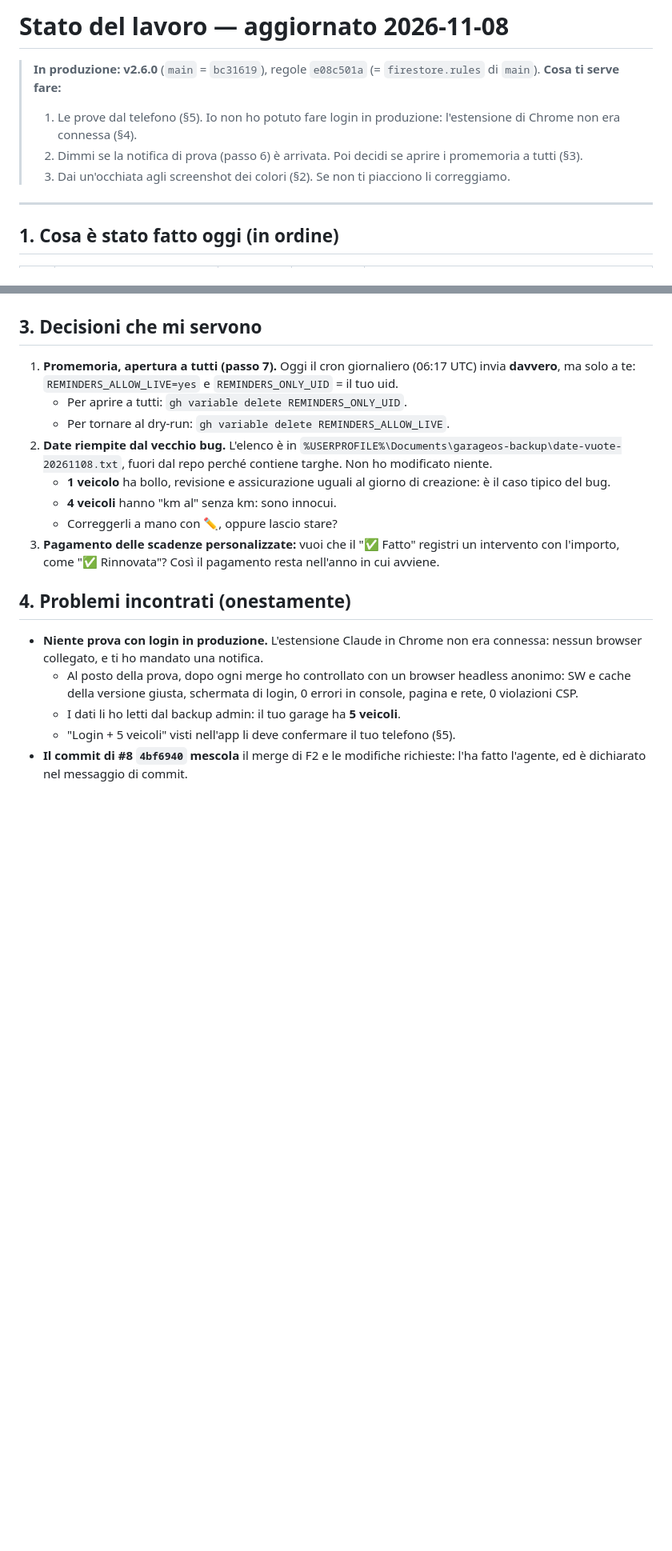
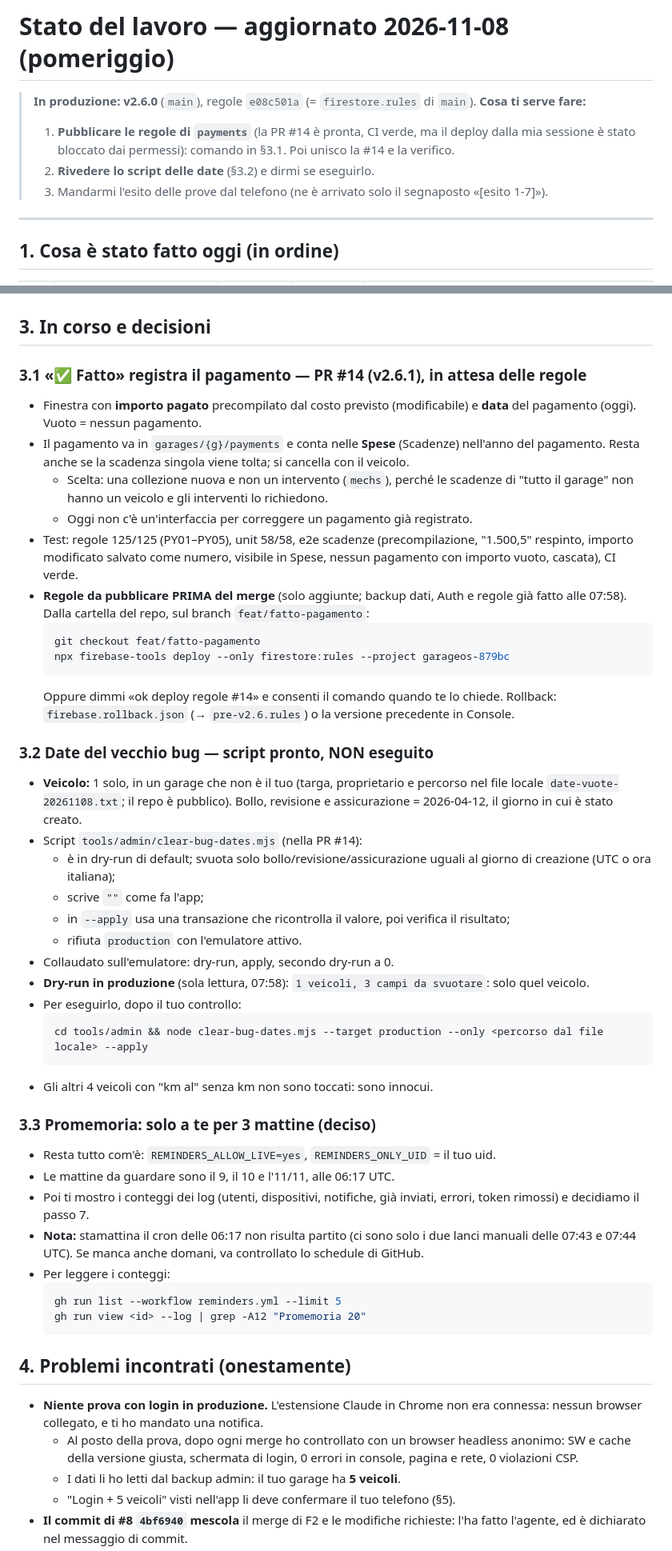
Before and after one commit to lucsor/garageos-v2, a Markdown page: docs/STATO.md, 2 parts joined by grey strips. Shown at 80% size. Rendered like a GitHub page; blank space fills up the shorter version.

Commit message:
docs: STATO 2026-11-08 pomeriggio — #14 in attesa delle regole, script date, promemoria 3 mattine
Co-Authored-By: Claude Opus 5.5 <noreply@anthropic.com>

````diff
--- a/docs/STATO.md
+++ b/docs/STATO.md
@@ -1,10 +1,10 @@
-# Stato del lavoro — aggiornato 2026-11-08
+# Stato del lavoro — aggiornato 2026-11-08 (pomeriggio)
 
-> **In produzione: v2.6.0** (`main` = `bc31619`), regole `e08c501a` (= `firestore.rules` di `main`).
+> **In produzione: v2.6.0** (`main`), regole `e08c501a` (= `firestore.rules` di `main`).
 > **Cosa ti serve fare:**
-> 1. Le prove dal telefono (§5). Io non ho potuto fare login in produzione: l'estensione di Chrome non era connessa (§4).
-> 2. Dimmi se la notifica di prova (passo 6) è arrivata. Poi decidi se aprire i promemoria a tutti (§3).
-> 3. Dai un'occhiata agli screenshot dei colori (§2). Se non ti piacciono li correggiamo.
+> 1. **Pubblicare le regole di `payments`** (la PR #14 è pronta, CI verde, ma il deploy dalla mia sessione è stato bloccato dai permessi): comando in §3.1. Poi unisco la #14 e la verifico.
+> 2. **Rivedere lo script delle date** (§3.2) e dirmi se eseguirlo.
+> 3. Mandarmi l'esito delle prove dal telefono (ne è arrivato solo il segnaposto «[esito 1-7]»).
 
 ---
 
@@ -60,15 +60,46 @@ Scheda Spese (v2.6.0, prima dello spostamento in quinta posizione):
 
 ![](screenshots/v2.6.0-spese-annue.png) ![](screenshots/v2.6.0-spese-rifornimenti.png)
 
-## 3. Decisioni che mi servono
-1. **Promemoria, apertura a tutti (passo 7).** Oggi il cron giornaliero (06:17 UTC) invia **davvero**, ma solo a te: `REMINDERS_ALLOW_LIVE=yes` e `REMINDERS_ONLY_UID` = il tuo uid.
-   - Per aprire a tutti: `gh variable delete REMINDERS_ONLY_UID`.
-   - Per tornare al dry-run: `gh variable delete REMINDERS_ALLOW_LIVE`.
-2. **Date riempite dal vecchio bug.** L'elenco è in `%USERPROFILE%\Documents\garageos-backup\date-vuote-20261108.txt`, fuori dal repo perché contiene targhe. Non ho modificato niente.
-   - **1 veicolo** ha bollo, revisione e assicurazione uguali al giorno di creazione: è il caso tipico del bug.
-   - **4 veicoli** hanno "km al" senza km: sono innocui.
-   - Correggerli a mano con ✏️, oppure lascio stare?
-3. **Pagamento delle scadenze personalizzate:** vuoi che il "✅ Fatto" registri un intervento con l'importo, come "✅ Rinnovata"? Così il pagamento resta nell'anno in cui avviene.
+## 3. In corso e decisioni
+
+### 3.1 «✅ Fatto» registra il pagamento — PR #14 (v2.6.1), in attesa delle regole
+- Finestra con **importo pagato** precompilato dal costo previsto (modificabile) e **data** del pagamento (oggi). Vuoto = nessun pagamento.
+- Il pagamento va in `garages/{g}/payments` e conta nelle **Spese** (Scadenze) nell'anno del pagamento. Resta anche se la scadenza singola viene tolta; si cancella con il veicolo.
+  - Scelta: una collezione nuova e non un intervento (`mechs`), perché le scadenze di "tutto il garage" non hanno un veicolo e gli interventi lo richiedono.
+  - Oggi non c'è un'interfaccia per correggere un pagamento già registrato.
+- Test: regole 125/125 (PY01–PY05), unit 58/58, e2e scadenze (precompilazione, "1.500,5" respinto, importo modificato salvato come numero, visibile in Spese, nessun pagamento con importo vuoto, cascata), CI verde.
+- **Regole da pubblicare PRIMA del merge** (solo aggiunte; backup dati, Auth e regole già fatto alle 07:58). Dalla cartella del repo, sul branch `feat/fatto-pagamento`:
+  ```sh
+  git checkout feat/fatto-pagamento
+  npx firebase-tools deploy --only firestore:rules --project garageos-879bc
+  ```
+  Oppure dimmi «ok deploy regole #14» e consenti il comando quando te lo chiede. Rollback: `firebase.rollback.json` (→ `pre-v2.6.rules`) o la versione precedente in Console.
+
+### 3.2 Date del vecchio bug — script pronto, NON eseguito
+- **Veicolo:** 1 solo, in un garage che non è il tuo (targa, proprietario e percorso nel file locale `date-vuote-20261108.txt`; il repo è pubblico). Bollo, revisione e assicurazione = 2026-04-12, il giorno in cui è stato creato.
+- Script `tools/admin/clear-bug-dates.mjs` (nella PR #14):
+  - è in dry-run di default; svuota solo bollo/revisione/assicurazione uguali al giorno di creazione (UTC o ora italiana);
+  - scrive `""` come fa l'app;
+  - in `--apply` usa una transazione che ricontrolla il valore, poi verifica il risultato;
+  - rifiuta `production` con l'emulatore attivo.
+- Collaudato sull'emulatore: dry-run, apply, secondo dry-run a 0.
+- **Dry-run in produzione** (sola lettura, 07:58): `1 veicoli, 3 campi da svuotare`: solo quel veicolo.
+- Per eseguirlo, dopo il tuo controllo:
+  ```sh
+  cd tools/admin && node clear-bug-dates.mjs --target production --only <percorso dal file locale> --apply
+  ```
+- Gli altri 4 veicoli con "km al" senza km non sono toccati: sono innocui.
+
+### 3.3 Promemoria: solo a te per 3 mattine (deciso)
+- Resta tutto com'è: `REMINDERS_ALLOW_LIVE=yes`, `REMINDERS_ONLY_UID` = il tuo uid.
+- Le mattine da guardare sono il 9, il 10 e l'11/11, alle 06:17 UTC.
+- Poi ti mostro i conteggi dei log (utenti, dispositivi, notifiche, già inviati, errori, token rimossi) e decidiamo il passo 7.
+- **Nota:** stamattina il cron delle 06:17 non risulta partito (ci sono solo i due lanci manuali delle 07:43 e 07:44 UTC). Se manca anche domani, va controllato lo schedule di GitHub.
+- Per leggere i conteggi:
+  ```sh
+  gh run list --workflow reminders.yml --limit 5
+  gh run view <id> --log | grep -A12 "Promemoria 20"
+  ```
 
 ## 4. Problemi incontrati (onestamente)
 - **Niente prova con login in produzione.** L'estensione Claude in Chrome non era connessa: nessun browser collegato, e ti ho mandato una notifica.
````
